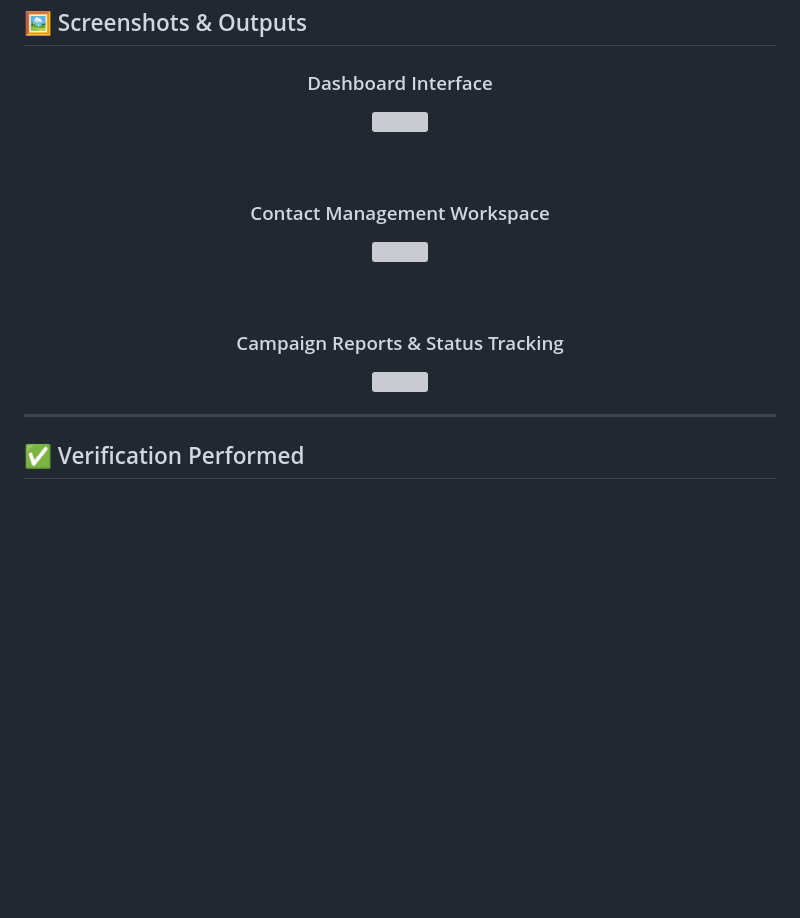
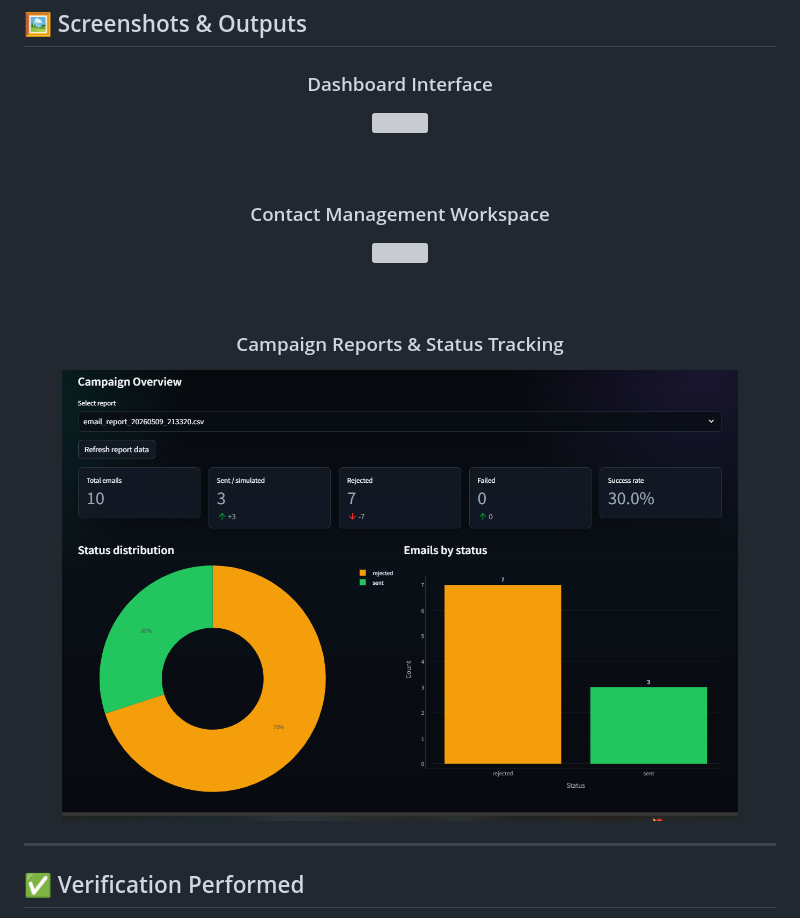
Before and after one commit to CH-S-K-CHAITANYA/Email-Automation-Reminder-System, a Markdown page: README.md, the part around one of its changes. Drawn GitHub-style; blank space fills up the shorter version; grey boxes are pictures that could not be loaded.

Commit message:
Fix image paths in README.md

```diff
--- a/README.md
+++ b/README.md
@@ -561,7 +561,7 @@ Operational teams can:
 
 ### Campaign Reports & Status Tracking
 
-<img src="screenshots/reports.png" width="90%"/>
+<img src="images/screenshots/reports.png" width="90%"/>
 
 </div>
 
```
Also changed, not shown: other parts of README.md (+2 -2 lines).
